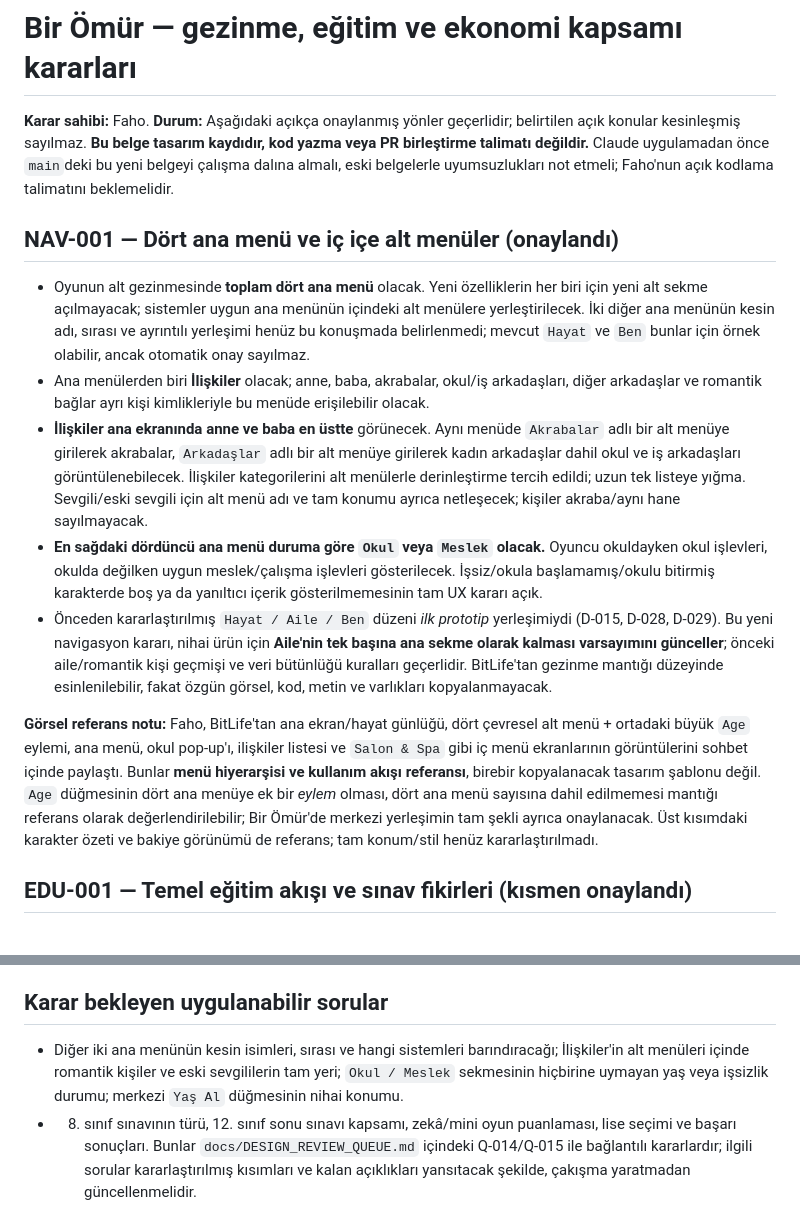
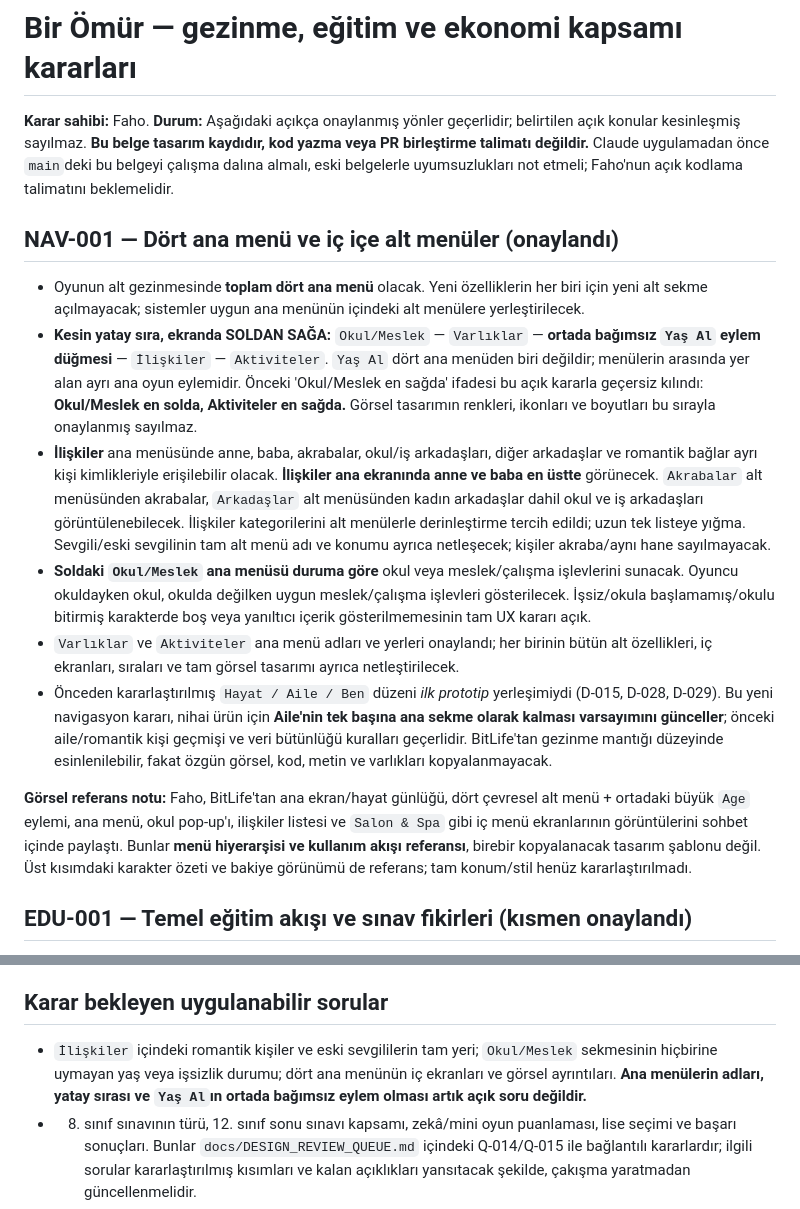
Before and after one commit to fahrettinkoksal/bir--m-r, a Markdown page: docs/APPROVED_NAVIGATION_AND_EDUCATION.md, 2 parts joined by grey strips. GitHub-like rendering.

Commit message:
docs: confirm exact left-to-right four-tab order around Age Up

```diff
--- a/docs/APPROVED_NAVIGATION_AND_EDUCATION.md
+++ b/docs/APPROVED_NAVIGATION_AND_EDUCATION.md
@@ -1,16 +1,17 @@
 # Bir Ömür — gezinme, eğitim ve ekonomi kapsamı kararları
 
-**Karar sahibi:** Faho. **Durum:** Aşağıdaki açıkça onaylanmış yönler geçerlidir; belirtilen açık konular kesinleşmiş sayılmaz. **Bu belge tasarım kaydıdır, kod yazma veya PR birleştirme talimatı değildir.** Claude uygulamadan önce `main`deki bu yeni belgeyi çalışma dalına almalı, eski belgelerle uyumsuzlukları not etmeli; Faho'nun açık kodlama talimatını beklemelidir.
+**Karar sahibi:** Faho. **Durum:** Aşağıdaki açıkça onaylanmış yönler geçerlidir; belirtilen açık konular kesinleşmiş sayılmaz. **Bu belge tasarım kaydıdır, kod yazma veya PR birleştirme talimatı değildir.** Claude uygulamadan önce `main`deki bu belgeyi çalışma dalına almalı, eski belgelerle uyumsuzlukları not etmeli; Faho'nun açık kodlama talimatını beklemelidir.
 
 ## NAV-001 — Dört ana menü ve iç içe alt menüler (onaylandı)
 
-- Oyunun alt gezinmesinde **toplam dört ana menü** olacak. Yeni özelliklerin her biri için yeni alt sekme açılmayacak; sistemler uygun ana menünün içindeki alt menülere yerleştirilecek. İki diğer ana menünün kesin adı, sırası ve ayrıntılı yerleşimi henüz bu konuşmada belirlenmedi; mevcut `Hayat` ve `Ben` bunlar için örnek olabilir, ancak otomatik onay sayılmaz.
-- Ana menülerden biri **İlişkiler** olacak; anne, baba, akrabalar, okul/iş arkadaşları, diğer arkadaşlar ve romantik bağlar ayrı kişi kimlikleriyle bu menüde erişilebilir olacak.
-- **İlişkiler ana ekranında anne ve baba en üstte** görünecek. Aynı menüde `Akrabalar` adlı bir alt menüye girilerek akrabalar, `Arkadaşlar` adlı bir alt menüye girilerek kadın arkadaşlar dahil okul ve iş arkadaşları görüntülenebilecek. İlişkiler kategorilerini alt menülerle derinleştirme tercih edildi; uzun tek listeye yığma. Sevgili/eski sevgili için alt menü adı ve tam konumu ayrıca netleşecek; kişiler akraba/aynı hane sayılmayacak.
-- **En sağdaki dördüncü ana menü duruma göre `Okul` veya `Meslek` olacak.** Oyuncu okuldayken okul işlevleri, okulda değilken uygun meslek/çalışma işlevleri gösterilecek. İşsiz/okula başlamamış/okulu bitirmiş karakterde boş ya da yanıltıcı içerik gösterilmemesinin tam UX kararı açık.
+- Oyunun alt gezinmesinde **toplam dört ana menü** olacak. Yeni özelliklerin her biri için yeni alt sekme açılmayacak; sistemler uygun ana menünün içindeki alt menülere yerleştirilecek.
+- **Kesin yatay sıra, ekranda SOLDAN SAĞA:** `Okul/Meslek` — `Varlıklar` — **ortada bağımsız `Yaş Al` eylem düğmesi** — `İlişkiler` — `Aktiviteler`. `Yaş Al` dört ana menüden biri değildir; menülerin arasında yer alan ayrı ana oyun eylemidir. Önceki 'Okul/Meslek en sağda' ifadesi bu açık kararla geçersiz kılındı: **Okul/Meslek en solda, Aktiviteler en sağda.** Görsel tasarımın renkleri, ikonları ve boyutları bu sırayla onaylanmış sayılmaz.
+- **İlişkiler** ana menüsünde anne, baba, akrabalar, okul/iş arkadaşları, diğer arkadaşlar ve romantik bağlar ayrı kişi kimlikleriyle erişilebilir olacak. **İlişkiler ana ekranında anne ve baba en üstte** görünecek. `Akrabalar` alt menüsünden akrabalar, `Arkadaşlar` alt menüsünden kadın arkadaşlar dahil okul ve iş arkadaşları görüntülenebilecek. İlişkiler kategorilerini alt menülerle derinleştirme tercih edildi; uzun tek listeye yığma. Sevgili/eski sevgilinin tam alt menü adı ve konumu ayrıca netleşecek; kişiler akraba/aynı hane sayılmayacak.
+- **Soldaki `Okul/Meslek` ana menüsü duruma göre** okul veya meslek/çalışma işlevlerini sunacak. Oyuncu okuldayken okul, okulda değilken uygun meslek/çalışma işlevleri gösterilecek. İşsiz/okula başlamamış/okulu bitirmiş karakterde boş veya yanıltıcı içerik gösterilmemesinin tam UX kararı açık.
+- `Varlıklar` ve `Aktiviteler` ana menü adları ve yerleri onaylandı; her birinin bütün alt özellikleri, iç ekranları, sıraları ve tam görsel tasarımı ayrıca netleştirilecek.
 - Önceden kararlaştırılmış `Hayat / Aile / Ben` düzeni *ilk prototip* yerleşimiydi (D-015, D-028, D-029). Bu yeni navigasyon kararı, nihai ürün için **Aile'nin tek başına ana sekme olarak kalması varsayımını günceller**; önceki aile/romantik kişi geçmişi ve veri bütünlüğü kuralları geçerlidir. BitLife'tan gezinme mantığı düzeyinde esinlenilebilir, fakat özgün görsel, kod, metin ve varlıkları kopyalanmayacak.
 
-**Görsel referans notu:** Faho, BitLife'tan ana ekran/hayat günlüğü, dört çevresel alt menü + ortadaki büyük `Age` eylemi, ana menü, okul pop-up'ı, ilişkiler listesi ve `Salon & Spa` gibi iç menü ekranlarının görüntülerini sohbet içinde paylaştı. Bunlar **menü hiyerarşisi ve kullanım akışı referansı**, birebir kopyalanacak tasarım şablonu değil. `Age` düğmesinin dört ana menüye ek bir *eylem* olması, dört ana menü sayısına dahil edilmemesi mantığı referans olarak değerlendirilebilir; Bir Ömür'de merkezi yerleşimin tam şekli ayrıca onaylanacak. Üst kısımdaki karakter özeti ve bakiye görünümü de referans; tam konum/stil henüz kararlaştırılmadı.
+**Görsel referans notu:** Faho, BitLife'tan ana ekran/hayat günlüğü, dört çevresel alt menü + ortadaki büyük `Age` eylemi, ana menü, okul pop-up'ı, ilişkiler listesi ve `Salon & Spa` gibi iç menü ekranlarının görüntülerini sohbet içinde paylaştı. Bunlar **menü hiyerarşisi ve kullanım akışı referansı**, birebir kopyalanacak tasarım şablonu değil. Üst kısımdaki karakter özeti ve bakiye görünümü de referans; tam konum/stil henüz kararlaştırılmadı.
 
 ## EDU-001 — Temel eğitim akışı ve sınav fikirleri (kısmen onaylandı)
 
@@ -28,6 +29,6 @@
 
 ## Karar bekleyen uygulanabilir sorular
 
-- Diğer iki ana menünün kesin isimleri, sırası ve hangi sistemleri barındıracağı; İlişkiler'in alt menüleri içinde romantik kişiler ve eski sevgililerin tam yeri; `Okul / Meslek` sekmesinin hiçbirine uymayan yaş veya işsizlik durumu; merkezi `Yaş Al` düğmesinin nihai konumu.
+- `İlişkiler` içindeki romantik kişiler ve eski sevgililerin tam yeri; `Okul/Meslek` sekmesinin hiçbirine uymayan yaş veya işsizlik durumu; dört ana menünün iç ekranları ve görsel ayrıntıları. **Ana menülerin adları, yatay sırası ve `Yaş Al`ın ortada bağımsız eylem olması artık açık soru değildir.**
 - 8. sınıf sınavının türü, 12. sınıf sonu sınavı kapsamı, zekâ/mini oyun puanlaması, lise seçimi ve başarı sonuçları. Bunlar `docs/DESIGN_REVIEW_QUEUE.md` içindeki Q-014/Q-015 ile bağlantılı kararlardır; ilgili sorular kararlaştırılmış kısımları ve kalan açıklıkları yansıtacak şekilde, çakışma yaratmadan güncellenmelidir.
 - Para birimi, ilk cüzdan bakiyesi, aileden para isteme uygunluğu/sıklığı/miktarı, diğer kazanç ve harcama yolları, borç ve fiyat dengesi ileride ayrı tasarım soruları olarak sıraya alınmalı; onaysız sayısal değerler kalıcı kural yapılmamalı.
```
